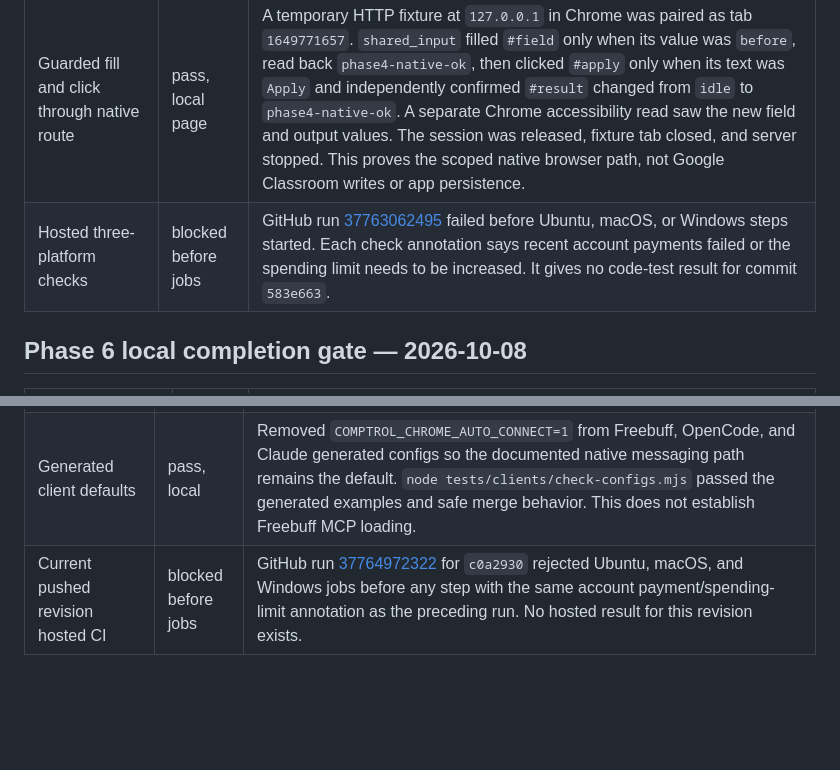
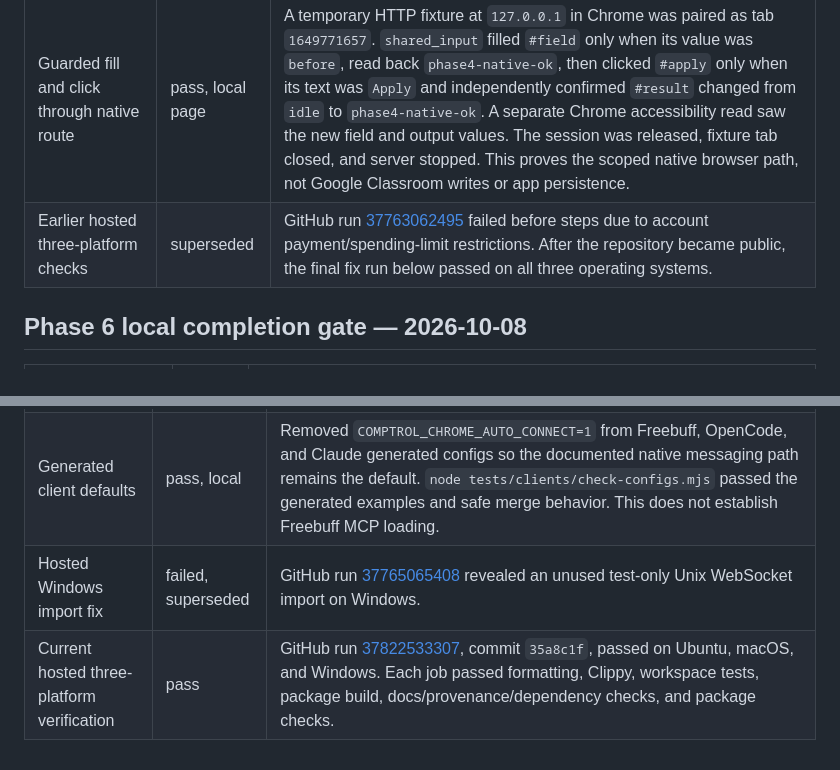
Before and after one commit to Praket7/chrome-controlla, a Markdown page: docs/verification-matrix.md, 2 parts joined by grey strips. GitHub-like rendering; blank space fills up the shorter version.

Commit message:
Record green public three-platform CI

```diff
--- a/docs/verification-matrix.md
+++ b/docs/verification-matrix.md
@@ -516,7 +516,7 @@ The native path is the documented default: one-time `controlla install-bridge <e
 | Selected-tab attach and release | pass | The current Hotload MCP native route paired only the authorized testing Classroom tab `1649771654` with the exact discovered `host_id`; `accept_shared` returned `accepted:true`, `list_shared_targets` returned that tab and its Classroom root frame, and `release_shared` returned `released:true`. No class data was changed. |
 | Shared observation and accessibility | pass | On the same Classroom tab, `shared_observe` returned `Classroom / testing` with root frame, loader, and URL stable before/after. The broad one-item read reported truncation. `shared_accessibility` returned the selected `h1` heading without truncation. This is a selected-node check, not full-page extraction. |
 | Guarded fill and click through native route | pass, local page | A temporary HTTP fixture at `127.0.0.1` in Chrome was paired as tab `1649771657`. `shared_input` filled `#field` only when its value was `before`, read back `phase4-native-ok`, then clicked `#apply` only when its text was `Apply` and independently confirmed `#result` changed from `idle` to `phase4-native-ok`. A separate Chrome accessibility read saw the new field and output values. The session was released, fixture tab closed, and server stopped. This proves the scoped native browser path, not Google Classroom writes or app persistence. |
-| Hosted three-platform checks | blocked before jobs | GitHub run [37763062495](https://github.com/Praket7/chrome-controlla/actions/runs/37763062495) failed before Ubuntu, macOS, or Windows steps started. Each check annotation says recent account payments failed or the spending limit needs to be increased. It gives no code-test result for commit `583e663`. |
+| Earlier hosted three-platform checks | superseded | GitHub run [37763062495](https://github.com/Praket7/chrome-controlla/actions/runs/37763062495) failed before steps due to account payment/spending-limit restrictions. After the repository became public, the final fix run below passed on all three operating systems. |
 
 ## Phase 6 local completion gate — 2026-10-08
 
@@ -531,4 +531,5 @@ The native path is the documented default: one-time `controlla install-bridge <e
 |---|---|---|
 | Freebuff Desktop connection and Controlla discovery | blocked | Desktop 0.0.134 reported `connected_writable` with write authorization. In one temporary project with isolated Controlla state, its agent said no `chrome-controlla` MCP tools were loaded and made 0/2 requested read-only `guide`/`session` actions; it only listed/read project files. One model turn ran, with 165 Freebucks visible beforehand; exact debit was not checked. No browser operation occurred. CLI 0.2.19 stopped at login in an earlier isolated attempt; its bundled runtime reported 0.2.22, and CLI authentication remains unverified. |
 | Generated client defaults | pass, local | Removed `COMPTROL_CHROME_AUTO_CONNECT=1` from Freebuff, OpenCode, and Claude generated configs so the documented native messaging path remains the default. `node tests/clients/check-configs.mjs` passed the generated examples and safe merge behavior. This does not establish Freebuff MCP loading. |
-| Current pushed revision hosted CI | blocked before jobs | GitHub run [37764972322](https://github.com/Praket7/chrome-controlla/actions/runs/37764972322) for `c0a2930` rejected Ubuntu, macOS, and Windows jobs before any step with the same account payment/spending-limit annotation as the preceding run. No hosted result for this revision exists. |
+| Hosted Windows import fix | failed, superseded | GitHub run [37765065408](https://github.com/Praket7/chrome-controlla/actions/runs/37765065408) revealed an unused test-only Unix WebSocket import on Windows. |
+| Current hosted three-platform verification | pass | GitHub run [37822533307](https://github.com/Praket7/chrome-controlla/actions/runs/37822533307), commit `35a8c1f`, passed on Ubuntu, macOS, and Windows. Each job passed formatting, Clippy, workspace tests, package build, docs/provenance/dependency checks, and package checks. |
```
Also changed, not shown: docs/progress.md (+1 -1 lines).
